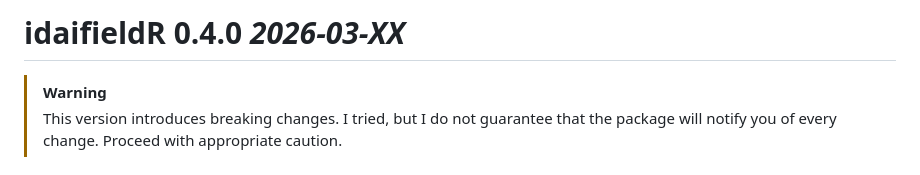
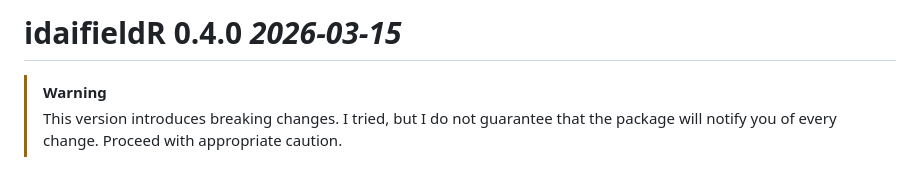
Before and after one commit to lsteinmann/idaifieldR, a Markdown page: NEWS.md, the part around the change. GitHub-like rendering.

Commit message:
change date

```diff
--- a/NEWS.md
+++ b/NEWS.md
@@ -1,4 +1,4 @@
-# idaifieldR 0.4.0 _2026-03-XX_
+# idaifieldR 0.4.0 _2026-03-15_
 > [!WARNING]
 > This version introduces breaking changes. I tried, but I do not guarantee that the package will notify you of every change. Proceed with appropriate caution.
 
```
